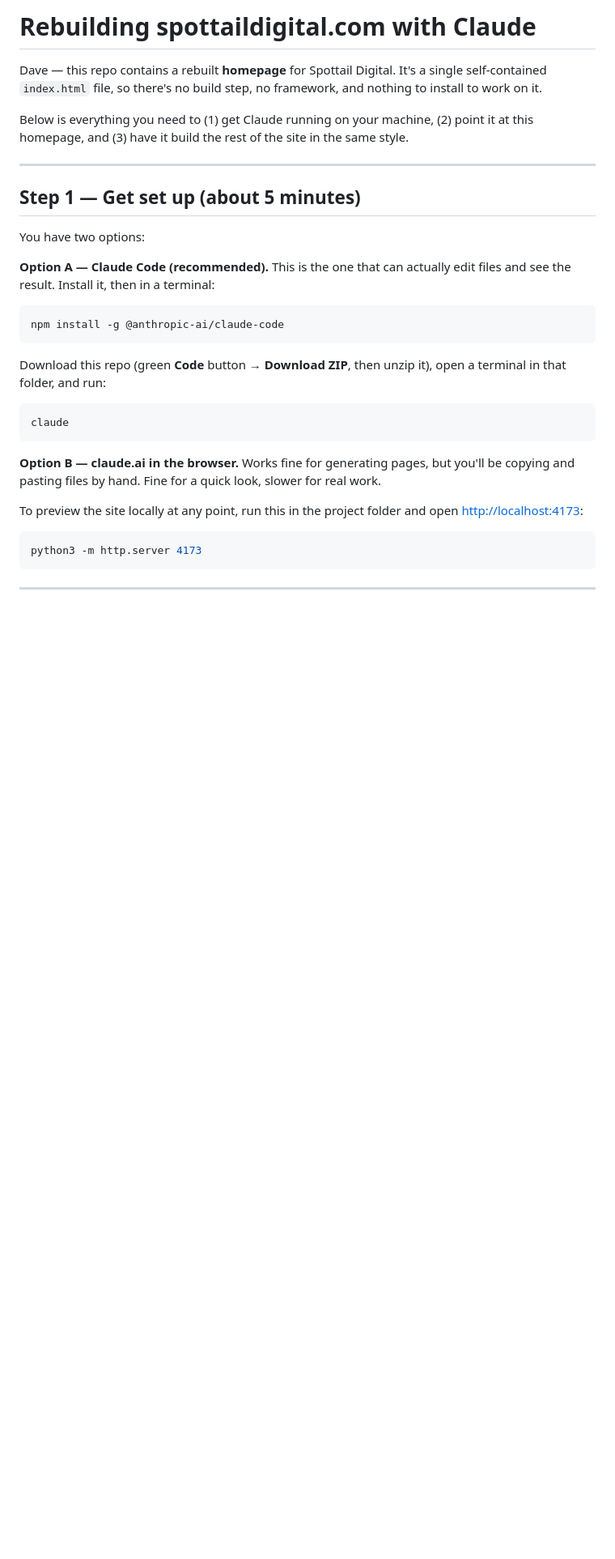
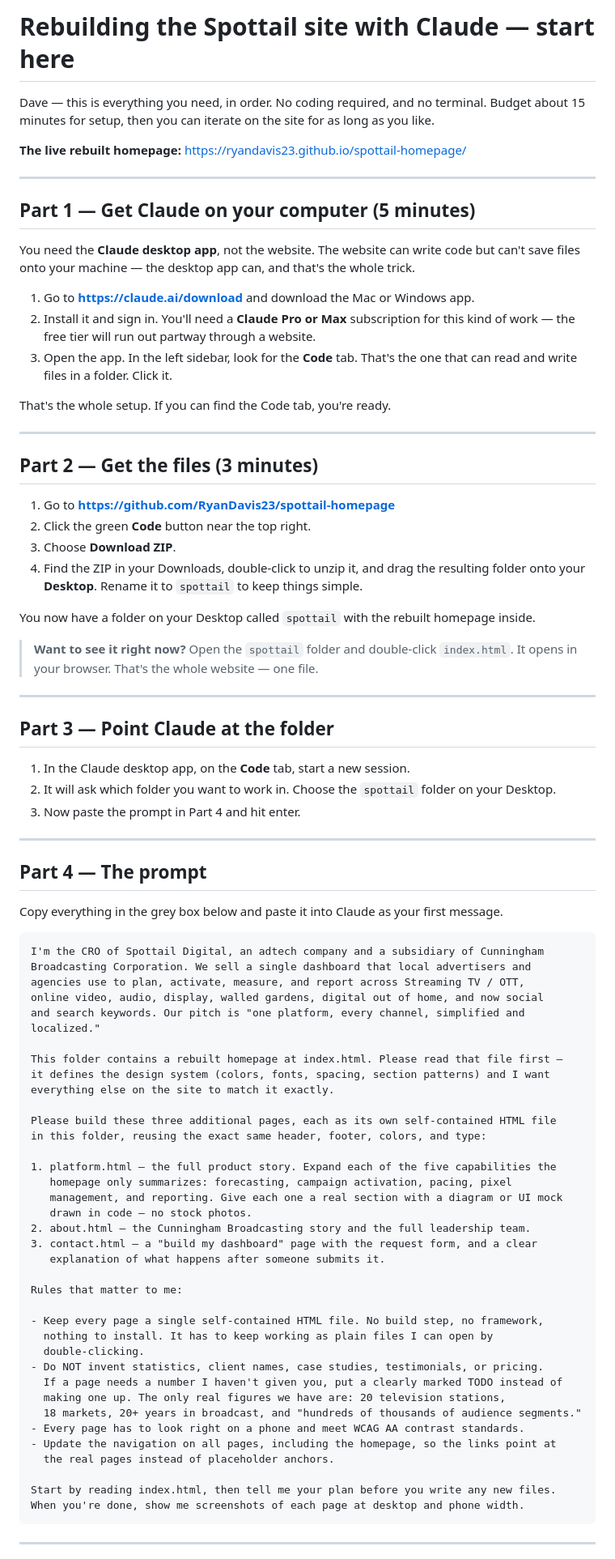
Before and after one commit to RyanDavis23/spottail-homepage, a Markdown page: PROMPT_FOR_DAVE.md, the part around one of its changes. Shown at 81% size. Drawn GitHub-style; blank space fills up the shorter version.

````diff
--- a/PROMPT_FOR_DAVE.md
+++ b/PROMPT_FOR_DAVE.md
@@ -1,40 +1,92 @@
-# Rebuilding spottaildigital.com with Claude
+# Rebuilding the Spottail site with Claude — start here
 
-Dave — this repo contains a rebuilt **homepage** for Spottail Digital. It's a single
-self-contained `index.html` file, so there's no build step, no framework, and nothing
-to install to work on it.
+Dave — this is everything you need, in order. No coding required, and no terminal.
+Budget about 15 minutes for setup, then you can iterate on the site for as long as you like.
 
-Below is everything you need to (1) get Claude running on your machine, (2) point it at
-this homepage, and (3) have it build the rest of the site in the same style.
+**The live rebuilt homepage:** <https://ryandavis23.github.io/spottail-homepage/>
 
 ---
 
-## Step 1 — Get set up (about 5 minutes)
+## Part 1 — Get Claude on your computer (5 minutes)
 
-You have two options:
+You need the **Claude desktop app**, not the website. The website can write code but can't
+save files onto your machine — the desktop app can, and that's the whole trick.
 
-**Option A — Claude Code (recommended).** This is the one that can actually edit files
-and see the result. Install it, then in a terminal:
+1. Go to **<https://claude.ai/download>** and download the Mac or Windows app.
+2. Install it and sign in. You'll need a **Claude Pro or Max** subscription for this kind
+   of work — the free tier will run out partway through a website.
+3. Open the app. In the left sidebar, look for the **Code** tab. That's the one that can
+   read and write files in a folder. Click it.
 
-```bash
-npm install -g @anthropic-ai/claude-code
+That's the whole setup. If you can find the Code tab, you're ready.
+
+---
+
+## Part 2 — Get the files (3 minutes)
+
+1. Go to **<https://github.com/RyanDavis23/spottail-homepage>**
+2. Click the green **Code** button near the top right.
+3. Choose **Download ZIP**.
+4. Find the ZIP in your Downloads, double-click to unzip it, and drag the resulting
+   folder onto your **Desktop**. Rename it to `spottail` to keep things simple.
+
+You now have a folder on your Desktop called `spottail` with the rebuilt homepage inside.
+
+> **Want to see it right now?** Open the `spottail` folder and double-click `index.html`.
+> It opens in your browser. That's the whole website — one file.
+
+---
+
+## Part 3 — Point Claude at the folder
+
+1. In the Claude desktop app, on the **Code** tab, start a new session.
+2. It will ask which folder you want to work in. Choose the `spottail` folder on your Desktop.
+3. Now paste the prompt in Part 4 and hit enter.
+
+---
+
+## Part 4 — The prompt
+
+Copy everything in the grey box below and paste it into Claude as your first message.
+
 ```
+I'm the CRO of Spottail Digital, an adtech company and a subsidiary of Cunningham
+Broadcasting Corporation. We sell a single dashboard that local advertisers and
+agencies use to plan, activate, measure, and report across Streaming TV / OTT,
+online video, audio, display, walled gardens, digital out of home, and now social
+and search keywords. Our pitch is "one platform, every channel, simplified and
+localized."
 
-Download this repo (green **Code** button → **Download ZIP**, then unzip it), open a
-terminal in that folder, and run:
+This folder contains a rebuilt homepage at index.html. Please read that file first —
+it defines the design system (colors, fonts, spacing, section patterns) and I want
+everything else on the site to match it exactly.
 
-```bash
-claude
-```
+Please build these three additional pages, each as its own self-contained HTML file
+in this folder, reusing the exact same header, footer, colors, and type:
 
-**Option B — claude.ai in the browser.** Works fine for generating pages, but you'll be
-copying and pasting files by hand. Fine for a quick look, slower for real work.
+1. platform.html — the full product story. Expand each of the five capabilities the
+   homepage only summarizes: forecasting, campaign activation, pacing, pixel
+   management, and reporting. Give each one a real section with a diagram or UI mock
+   drawn in code — no stock photos.
+2. about.html — the Cunningham Broadcasting story and the full leadership team.
+3. contact.html — a "build my dashboard" page with the request form, and a clear
+   explanation of what happens after someone submits it.
 
-To preview the site locally at any point, run this in the project folder and open
-<http://localhost:4173>:
+Rules that matter to me:
 
-```bash
-python3 -m http.server 4173
+- Keep every page a single self-contained HTML file. No build step, no framework,
+  nothing to install. It has to keep working as plain files I can open by
+  double-clicking.
+- Do NOT invent statistics, client names, case studies, testimonials, or pricing.
+  If a page needs a number I haven't given you, put a clearly marked TODO instead of
+  making one up. The only real figures we have are: 20 television stations,
+  18 markets, 20+ years in broadcast, and "hundreds of thousands of audience segments."
+- Every page has to look right on a phone and meet WCAG AA contrast standards.
+- Update the navigation on all pages, including the homepage, so the links point at
+  the real pages instead of placeholder anchors.
+
+Start by reading index.html, then tell me your plan before you write any new files.
+When you're done, show me screenshots of each page at desktop and phone width.
 ```
 
 ---
````
Also changed, not shown: other parts of PROMPT_FOR_DAVE.md (+55 -77 lines).
